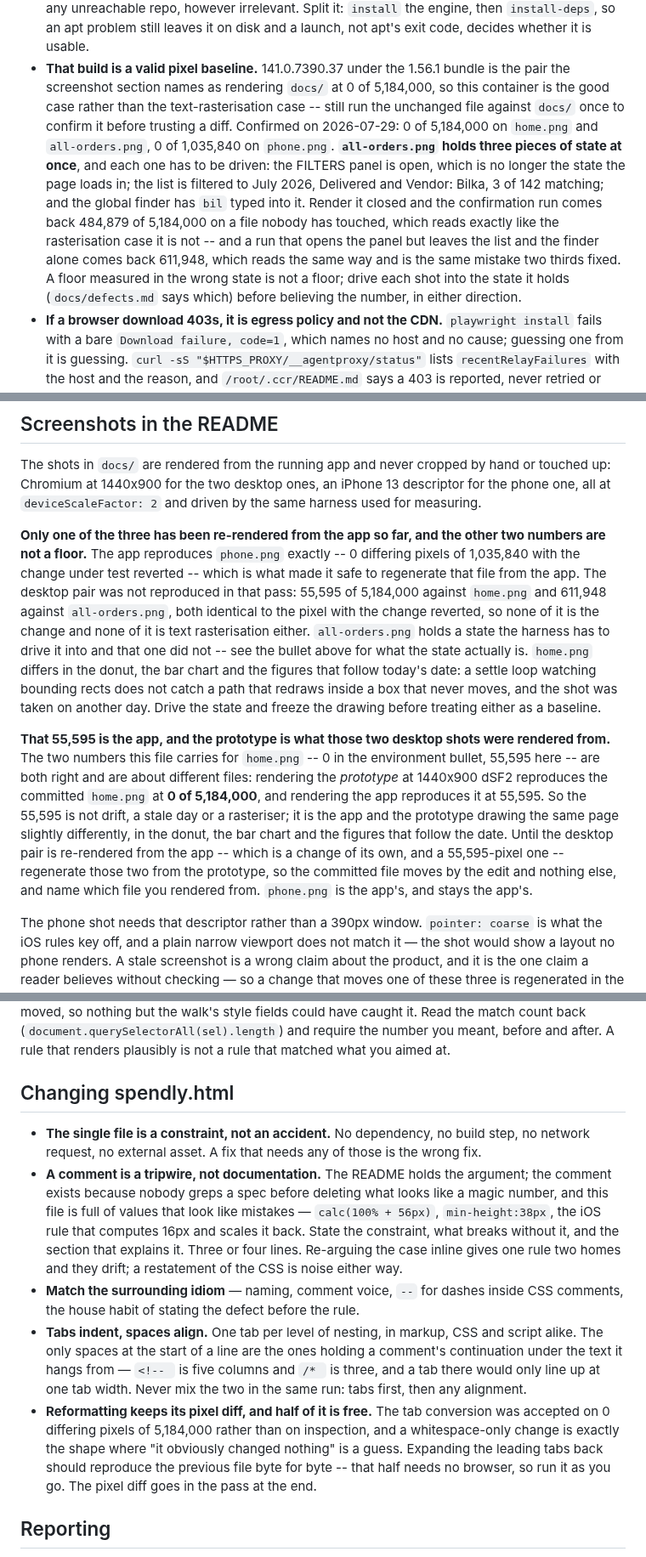
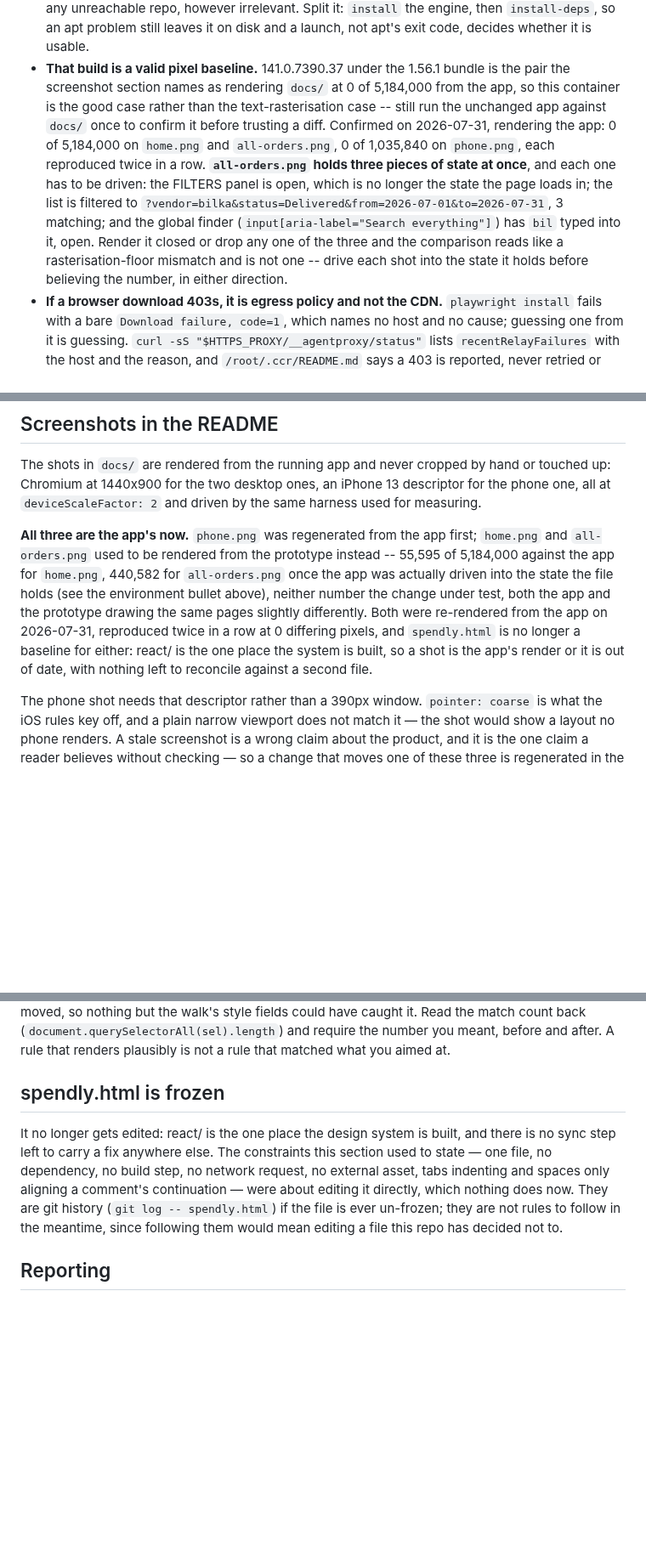
Before and after one commit to mm98/Spendly, a Markdown page: CLAUDE.md, 3 parts joined by grey strips. Shown at 85% size. GitHub-like rendering; blank space fills up the shorter version.

Commit message:
Regenerate home.png and all-orders.png from the app; update CLAUDE.md
The last two committed shots still came from spendly.html, not react/ --
home.png differed from the app by 55,595 of 5,184,000 pixels (the donut,
the bar chart, the date-dependent figures) and all-orders.png by 440,582
once actually driven into the state it holds (FILTERS open, filtered to
?vendor=bilka&status=Delivered&from=2026-07-01&to=2026-07-31, the global
finder open with "bil" typed in). Both re-rendered from the running app
at 1440x900 dSF2, reproduced twice in a row at 0 differing pixels.
phone.png was already the app's and is untouched.

CLAUDE.md updated to match: the opening paragraph and the environment,
screenshots and uniformity sections no longer describe spendly.html as
an active sync/verification target, and a dedicated section replaces the
old editing rules for it with a note that it is frozen and those rules
are git history now, not standing instructions.

Co-Authored-By: Claude Sonnet 5 <noreply@anthropic.com>
Claude-Session: https://claude.ai/code/session_01NcUimnXVLTLvkr4XvsP48W

```diff
--- a/CLAUDE.md
+++ b/CLAUDE.md
@@ -109,17 +107,16 @@ box, not about any change.
   repo, however irrelevant. Split it: `install` the engine, then `install-deps`, so an apt problem
   still leaves it on disk and a launch, not apt's exit code, decides whether it is usable.
 - **That build is a valid pixel baseline.** 141.0.7390.37 under the 1.56.1 bundle is the pair the
-  screenshot section names as rendering `docs/` at 0 of 5,184,000, so this container is the good
-  case rather than the text-rasterisation case -- still run the unchanged file against `docs/` once
-  to confirm it before trusting a diff. Confirmed on 2026-07-29: 0 of 5,184,000 on `home.png` and
-  `all-orders.png`, 0 of 1,035,840 on `phone.png`. **`all-orders.png` holds three pieces of state at
-  once**, and each one has to be driven: the FILTERS panel is open, which is no longer the state the
-  page loads in; the list is filtered to July 2026, Delivered and Vendor: Bilka, 3 of 142 matching;
-  and the global finder has `bil` typed into it. Render it closed and the confirmation run comes back
-  484,879 of 5,184,000 on a file nobody has touched, which reads exactly like the rasterisation case
-  it is not -- and a run that opens the panel but leaves the list and the finder alone comes back
-  611,948, which reads the same way and is the same mistake two thirds fixed. A floor measured in the wrong state is not a floor; drive each shot into the state
-  it holds (`docs/defects.md` says which) before believing the number, in either direction.
+  screenshot section names as rendering `docs/` at 0 of 5,184,000 from the app, so this container is
+  the good case rather than the text-rasterisation case -- still run the unchanged app against
+  `docs/` once to confirm it before trusting a diff. Confirmed on 2026-07-31, rendering the app: 0 of
+  5,184,000 on `home.png` and `all-orders.png`, 0 of 1,035,840 on `phone.png`, each reproduced twice
+  in a row. **`all-orders.png` holds three pieces of state at once**, and each one has to be driven:
+  the FILTERS panel is open, which is no longer the state the page loads in; the list is filtered to
+  `?vendor=bilka&status=Delivered&from=2026-07-01&to=2026-07-31`, 3 matching; and the global finder
+  (`input[aria-label="Search everything"]`) has `bil` typed into it, open. Render it closed or drop
+  any one of the three and the comparison reads like a rasterisation-floor mismatch and is not one --
+  drive each shot into the state it holds before believing the number, in either direction.
 - **If a browser download 403s, it is egress policy and not the CDN.** `playwright install` fails
   with a bare `Download failure, code=1`, which names no host and no cause; guessing one from it is
   guessing. `curl -sS "$HTTPS_PROXY/__agentproxy/status"` lists `recentRelayFailures` with the host
@@ -427,26 +424,14 @@ The shots in `docs/` are rendered from the running app and never cropped by hand
 Chromium at 1440x900 for the two desktop ones, an iPhone 13 descriptor for the phone one, all at
 `deviceScaleFactor: 2` and driven by the same harness used for measuring.
 
-**Only one of the three has been re-rendered from the app so far, and the other two numbers are not
-a floor.** The app reproduces `phone.png` exactly -- 0 differing pixels of 1,035,840 with the change
-under test reverted -- which is what made it safe to regenerate that file from the app. The desktop
-pair was not reproduced in that pass: 55,595 of 5,184,000 against `home.png` and 611,948 against
-`all-orders.png`, both identical to the pixel with the change reverted, so none of it is the change
-and none of it is text rasterisation either. `all-orders.png` holds a state the harness has to drive
-it into and that one did not -- see the bullet above for what the state actually is. `home.png`
-differs in the donut, the bar chart and the figures that follow today's date: a settle loop watching
-bounding rects does not catch a path that redraws inside a box that never moves, and the shot was
-taken on another day. Drive the state and freeze the drawing before treating either as a baseline.
-
-**That 55,595 is the app, and the prototype is what those two desktop shots were rendered from.** The
-two numbers this file carries for `home.png` -- 0 in the environment bullet, 55,595 here -- are both
-right and are about different files: rendering the *prototype* at 1440x900 dSF2 reproduces the
-committed `home.png` at **0 of 5,184,000**, and rendering the app reproduces it at 55,595. So the
-55,595 is not drift, a stale day or a rasteriser; it is the app and the prototype drawing the same
-page slightly differently, in the donut, the bar chart and the figures that follow the date. Until the
-desktop pair is re-rendered from the app -- which is a change of its own, and a 55,595-pixel one --
-regenerate those two from the prototype, so the committed file moves by the edit and nothing else, and
-name which file you rendered from. `phone.png` is the app's, and stays the app's.
+**All three are the app's now.** `phone.png` was regenerated from the app first; `home.png` and
+`all-orders.png` used to be rendered from the prototype instead -- 55,595 of 5,184,000 against the
+app for `home.png`, 440,582 for `all-orders.png` once the app was actually driven into the state the
+file holds (see the environment bullet above), neither number the change under test, both the app
+and the prototype drawing the same pages slightly differently. Both were re-rendered from the app on
+2026-07-31, reproduced twice in a row at 0 differing pixels, and `spendly.html` is no longer a
+baseline for either: react/ is the one place the system is built, so a shot is the app's render or
+it is out of date, with nothing left to reconcile against a second file.
 
 The phone shot needs that descriptor rather than a 390px window. `pointer: coarse` is what the iOS
 rules key off, and a plain narrow viewport does not match it — the shot would show a layout no phone
@@ -521,27 +506,14 @@ nothing but the walk's style fields could have caught it. Read the match count b
 (`document.querySelectorAll(sel).length`) and require the number you meant, before and after. A rule
 that renders plausibly is not a rule that matched what you aimed at.
 
-## Changing spendly.html
+## spendly.html is frozen
 
-- **The single file is a constraint, not an accident.** No dependency, no build step, no network
-  request, no external asset. A fix that needs any of those is the wrong fix.
-- **A comment is a tripwire, not documentation.** The README holds the argument; the comment exists
-  because nobody greps a spec before deleting what looks like a magic number, and this file is full of
-  values that look like mistakes — `calc(100% + 56px)`, `min-height:38px`, the iOS rule that computes
-  16px and scales it back. State the constraint, what breaks without it, and the section that explains
-  it. Three or four lines. Re-arguing the case inline gives one rule two homes and they drift; a
-  restatement of the CSS is noise either way.
-- **Match the surrounding idiom** — naming, comment voice, `--` for dashes inside CSS comments, the
-  house habit of stating the defect before the rule.
-- **Tabs indent, spaces align.** One tab per level of nesting, in markup, CSS and script alike. The
-  only spaces at the start of a line are the ones holding a comment's continuation under the text it
-  hangs from — `<!-- ` is five columns and `/* ` is three, and a tab there would only line up at one
-  tab width. Never mix the two in the same run: tabs first, then any alignment.
-- **Reformatting keeps its pixel diff, and half of it is free.** The tab conversion was accepted on
-  0 differing pixels of 5,184,000 rather than on inspection, and a whitespace-only change is exactly
-  the shape where "it obviously changed nothing" is a guess. Expanding the leading tabs back should
-  reproduce the previous file byte for byte -- that half needs no browser, so run it as you go. The
-  pixel diff goes in the pass at the end.
+It no longer gets edited: react/ is the one place the design system is built, and there is no sync
+step left to carry a fix anywhere else. The constraints this section used to state — one file, no
+dependency, no build step, no network request, no external asset, tabs indenting and spaces only
+aligning a comment's continuation — were about editing it directly, which nothing does now. They
+are git history (`git log -- spendly.html`) if the file is ever un-frozen; they are not rules to
+follow in the meantime, since following them would mean editing a file this repo has decided not to.
 
 ## Reporting
 
```
Also changed, not shown: other parts of CLAUDE.md (+5 -7 lines), docs/all-orders.png, docs/home.png.
